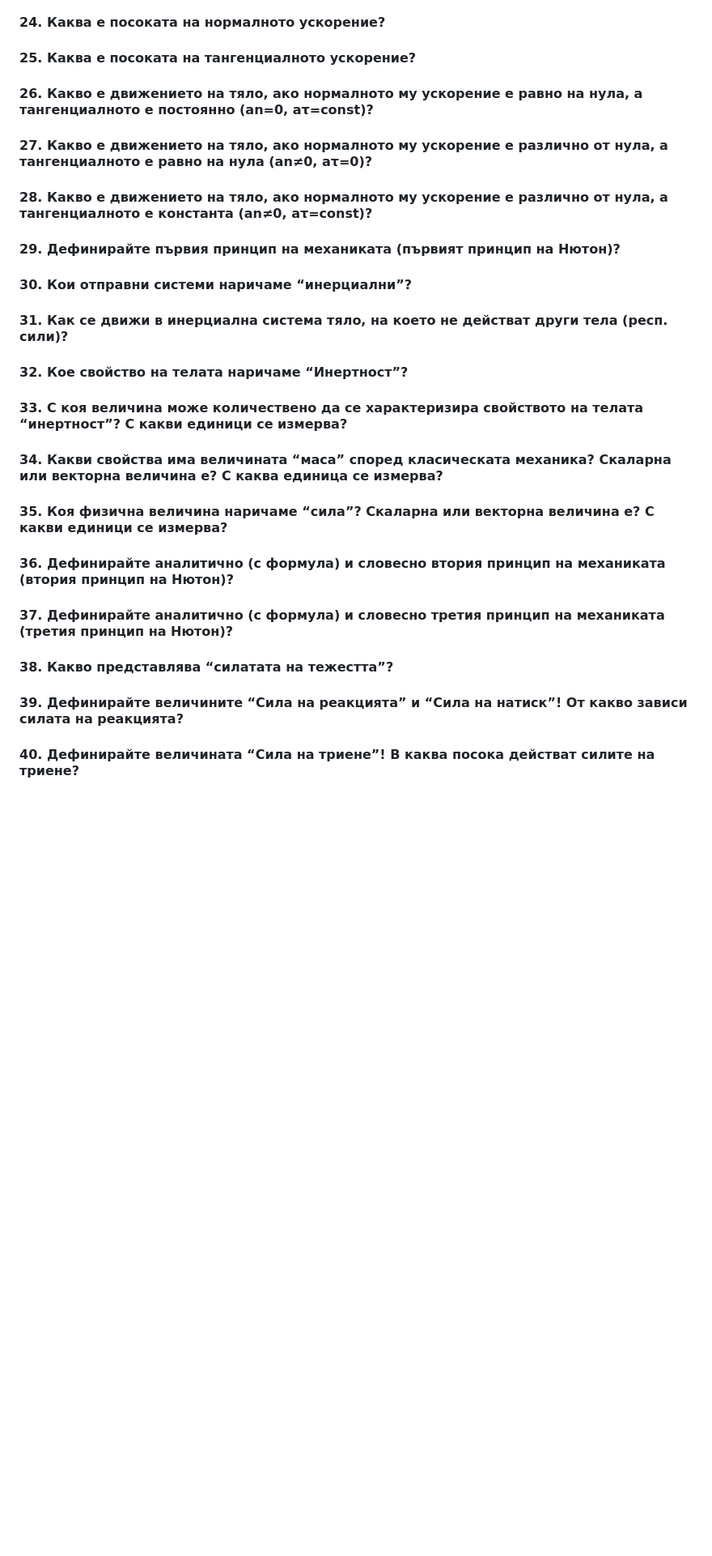
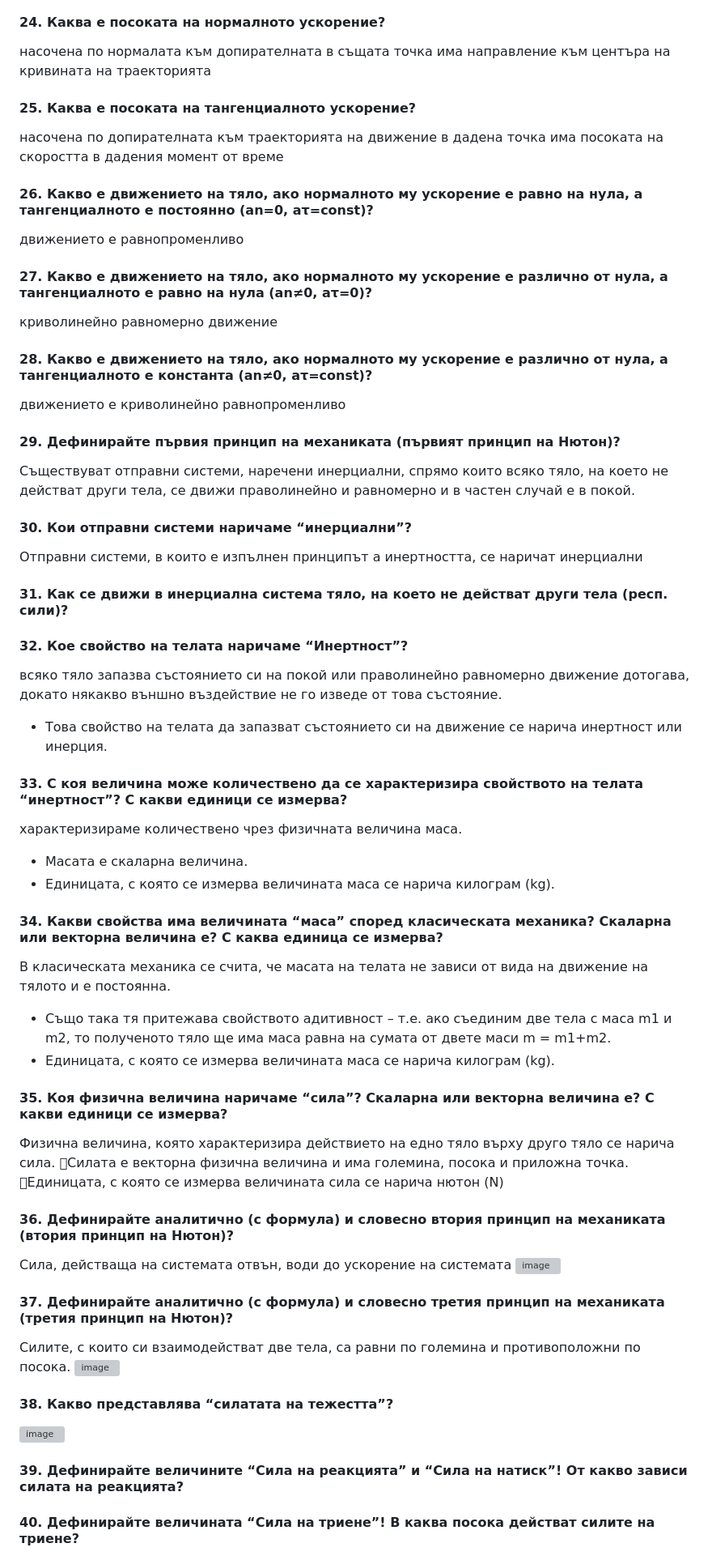
Before and after one commit to yoanaN/TrU, a Markdown page: Physics/Тестови въпроси 1/TQ1-45.md, the part around the change printed below. Shown: that part at 81% size. Drawn GitHub-style; blank space fills up the shorter version; grey boxes are pictures that could not be loaded.

```diff
--- a/Physics/Тестови въпроси 1/TQ1-45.md
+++ b/Physics/Тестови въпроси 1/TQ1-45.md
@@ -63,20 +64,46 @@
 
 #### 24.	Каква е посоката на нормалното ускорение?
+насочена по нормалата към допирателната в същата точка
+има направление към центъра на кривината на траекторията
+#### 25.	Каква е посоката на тангенциалното ускорение?
+насочена по допирателната към траекторията на движение в дадена точка
+има посоката на скоростта в дадения момент от време
+#### 26.	Какво е движението на тяло, ако нормалното му ускорение е равно на нула, а тангенциалното е постоянно (an=0,   aτ=const)?
+движението е равнопроменливо
+#### 27.	Какво е движението на тяло, ако нормалното му ускорение е различно от нула, а тангенциалното е равно на нула (an≠0,   aτ=0)?
+криволинейно равномерно движение
+#### 28.	Какво е движението на тяло, ако нормалното му ускорение е различно от нула, а тангенциалното е константа (an≠0,   aτ=const)?
+движението е криволинейно равнопроменливо
+#### 29.	Дефинирайте първия принцип на механиката (първият принцип на Нютон)?
+Съществуват отправни системи, наречени инерциални, спрямо които всяко тяло, на което не действат други тела, се движи праволинейно и равномерно и в частен случай е в покой.
+#### 30.	Кои отправни системи наричаме “инерциални”?
+Отправни системи, в които е изпълнен принципът а инертността, се наричат инерциални
+#### 31.	Как се движи в инерциална система тяло, на което не действат други тела (респ. сили)?
 
-#### 25.	Каква е посоката на тангенциалното ускорение?
+#### 32.	Кое свойство на телата наричаме “Инертност”?
+всяко тяло запазва състоянието си на покой или праволинейно равномерно движение дотогава, докато някакво външно въздействие не го изведе от това състояние.
++ Това свойство на телата да запазват състоянието си на движение се нарича инертност или инерция.
+#### 33.	С коя величина може количествено да се характеризира свойството на телата “инертност”? С какви единици се измерва?
+характеризираме количествено чрез физичната величина маса.
++ Масата е скаларна величина.
++ Единицата, с която се измерва величината маса се нарича килограм (kg).
+#### 34.	Какви свойства има величината “маса” според класическата механика? Скаларна или векторна величина е? С каква единица се измерва?
+В класическата механика се счита, че масата на телата не зависи от вида на движение на тялото и е постоянна.
++ Също така тя притежава свойството адитивност – т.е. ако съединим две тела с маса m1 и m2, то полученото тяло ще има маса равна на сумата от двете маси m = m1+m2.
++ Единицата, с която се измерва величината маса се нарича килограм (kg).
+#### 35.	Коя физична величина наричаме “сила”? Скаларна или векторна величина е? С какви единици се измерва?
+Физична величина, която характеризира действието на едно тяло върху друго тяло се нарича сила.
+Силата е векторна физична величина и има големина, посока и приложна точка.
+Единицата, с която се измерва величината сила се нарича нютон (N)
+#### 36.	Дефинирайте аналитично (с формула) и словесно втория принцип на механиката (втория принцип на Нютон)?
+Сила, действаща на системата отвън, води до ускорение на системата
+![image](https://user-images.githubusercontent.com/91801674/215290771-fff89cad-4cee-4694-b035-55e9f7e1130b.png)
+#### 37.	Дефинирайте аналитично (с формула) и словесно третия принцип на механиката (третия принцип на Нютон)?
+Силите, с които си взаимодействат две тела, са равни по големина и противоположни по посока.
+![image](https://user-images.githubusercontent.com/91801674/215290738-8ce90ad3-55c6-446e-ba5d-b8ce51b4b9a2.png)
+#### 38.	Какво представлява “силатата на тежестта”?
+![image](https://user-images.githubusercontent.com/91801674/215290785-5dc8a458-6c3f-4591-b973-30fd36097f0b.png)
 
-#### 26.	Какво е движението на тяло, ако нормалното му ускорение е равно на нула, а тангенциалното е постоянно (an=0,   aτ=const)?
-#### 27.	Какво е движението на тяло, ако нормалното му ускорение е различно от нула, а тангенциалното е равно на нула (an≠0,   aτ=0)?
-#### 28.	Какво е движението на тяло, ако нормалното му ускорение е различно от нула, а тангенциалното е константа (an≠0,   aτ=const)?
-#### 29.	Дефинирайте първия принцип на механиката (първият принцип на Нютон)?
-#### 30.	Кои отправни системи наричаме “инерциални”?
-#### 31.	Как се движи в инерциална система тяло, на което не действат други тела (респ. сили)?
-#### 32.	Кое свойство на телата наричаме “Инертност”?
-#### 33.	С коя величина може количествено да се характеризира свойството на телата “инертност”? С какви единици се измерва?
-#### 34.	Какви свойства има величината “маса” според класическата механика? Скаларна или векторна величина е? С каква единица се измерва?
-#### 35.	Коя физична величина наричаме “сила”? Скаларна или векторна величина е? С какви единици се измерва?
-#### 36.	Дефинирайте аналитично (с формула) и словесно втория принцип на механиката (втория принцип на Нютон)?
-#### 37.	Дефинирайте аналитично (с формула) и словесно третия принцип на механиката (третия принцип на Нютон)?
-#### 38.	Какво представлява “силатата на тежестта”?
 #### 39.	Дефинирайте величините “Сила на реакцията” и “Сила на натиск”! От какво зависи силата на реакцията?
+
 #### 40.	Дефинирайте величината “Сила на триене”! В каква посока действат силите на триене?
```
Also changed, not shown: other parts of Physics/Тестови въпроси 1/TQ1-45.md (+13 -0 lines).
